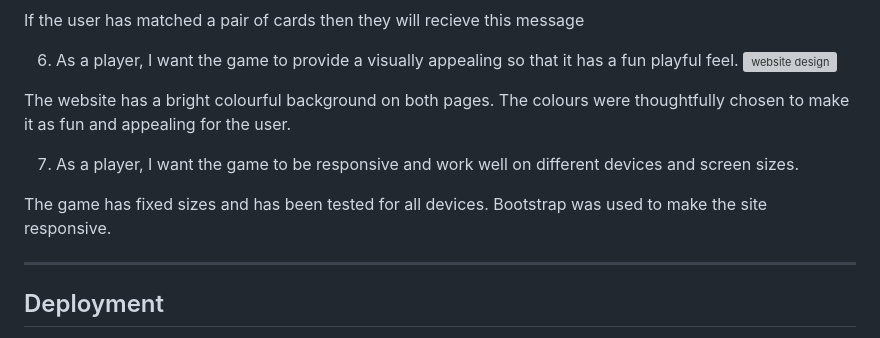
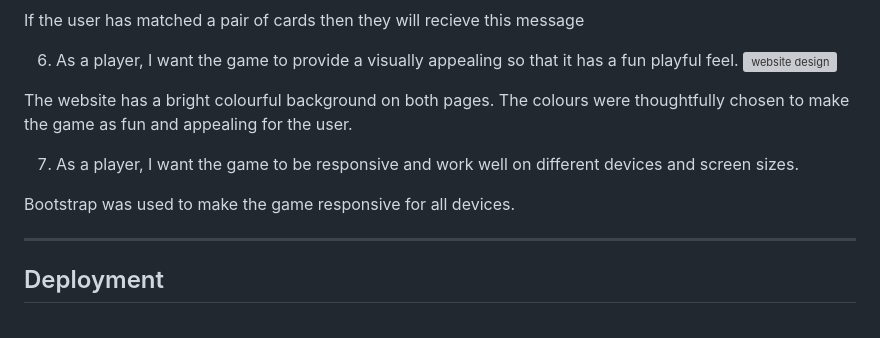
Before and after one commit to A-Gr33n/Milestone-Project-2-, a Markdown page: README.md, the part around the change. GitHub-like rendering; grey boxes are pictures that could not be loaded.

```diff
--- a/README.md
+++ b/README.md
@@ -149,12 +149,12 @@ The player can press F5 to refresh page or for smaller devices they can press th
  6. As a player, I want the game to provide a visually appealing so that it has a fun playful feel.
  ![website design](https://github.com/A-Gr33n/Milestone-Project-2-/assets/120597058/7511c499-7a47-4852-bc3c-1d0629e54fc1)
 
- The website has a bright colourful background on both pages. The colours were thoughtfully chosen to make it as fun and appealing
+ The website has a bright colourful background on both pages. The colours were thoughtfully chosen to make the game as fun and appealing
  for the user.
 
  7. As a player, I want the game to be responsive and work well on different devices and screen sizes.
 
- The game has fixed sizes and has been tested for all devices. Bootstrap was used to make the site responsive.
+ Bootstrap was used to make the game responsive for all devices.
 
 ---
 
```
